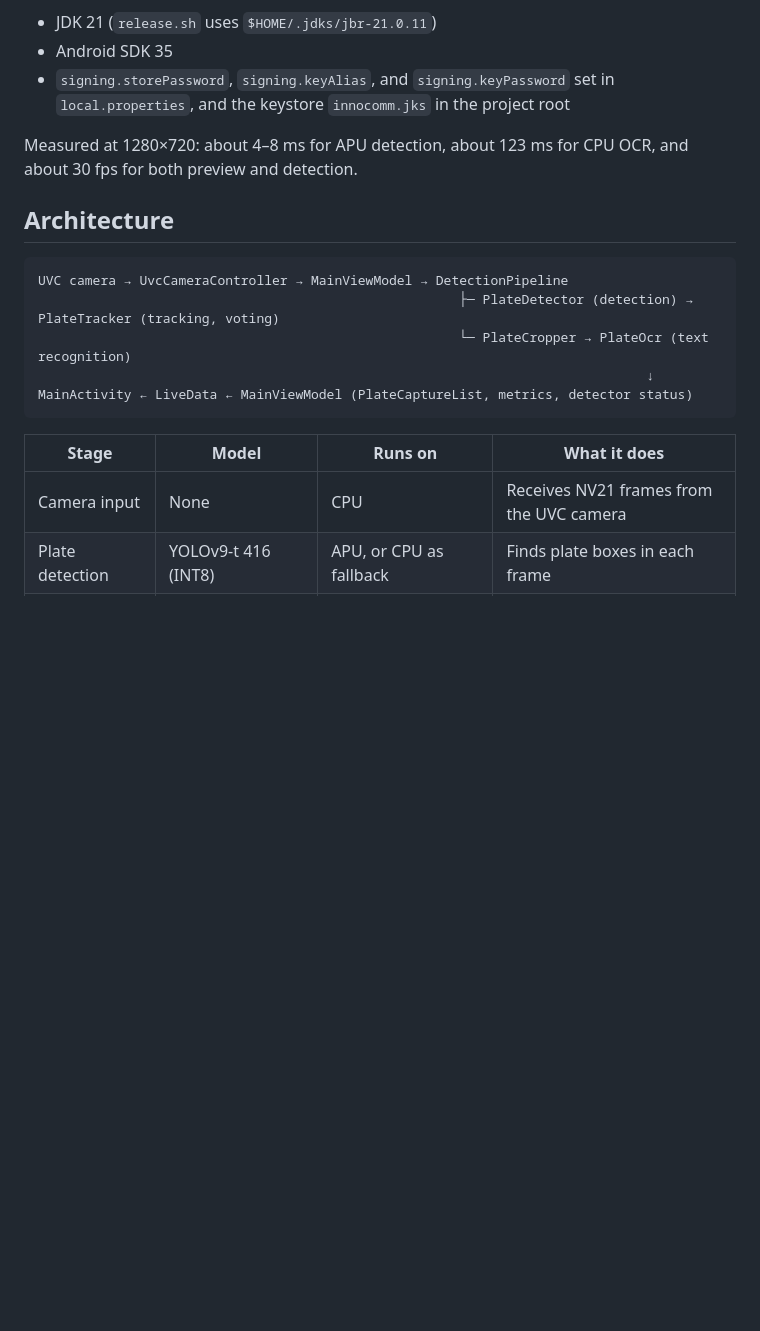
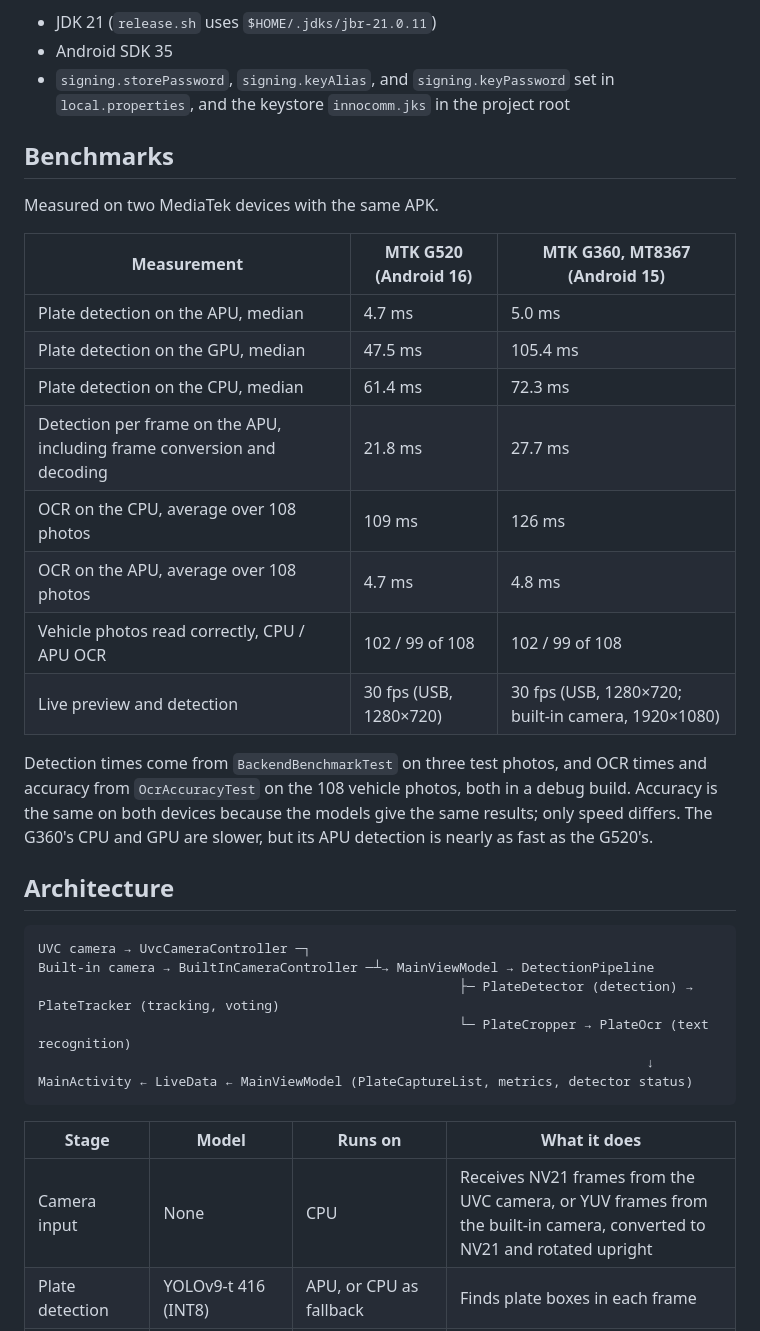
Before and after one commit to icommori/LicensePlateRecognition, a Markdown page: README.md, the part around one of its changes. Rendered like a GitHub page; blank space fills up the shorter version.

````diff
--- a/README.md
+++ b/README.md
@@ -48,12 +53,28 @@ For development:
 - Android SDK 35
 - `signing.storePassword`, `signing.keyAlias`, and `signing.keyPassword` set in `local.properties`, and the keystore `innocomm.jks` in the project root
 
-Measured at 1280×720: about 4–8 ms for APU detection, about 123 ms for CPU OCR, and about 30 fps for both preview and detection.
+## Benchmarks
+
+Measured on two MediaTek devices with the same APK.
+
+| Measurement | MTK G520 (Android 16) | MTK G360, MT8367 (Android 15) |
+|-------------|-----------------------|-------------------------------|
+| Plate detection on the APU, median | 4.7 ms | 5.0 ms |
+| Plate detection on the GPU, median | 47.5 ms | 105.4 ms |
+| Plate detection on the CPU, median | 61.4 ms | 72.3 ms |
+| Detection per frame on the APU, including frame conversion and decoding | 21.8 ms | 27.7 ms |
+| OCR on the CPU, average over 108 photos | 109 ms | 126 ms |
+| OCR on the APU, average over 108 photos | 4.7 ms | 4.8 ms |
+| Vehicle photos read correctly, CPU / APU OCR | 102 / 99 of 108 | 102 / 99 of 108 |
+| Live preview and detection | 30 fps (USB, 1280×720) | 30 fps (USB, 1280×720; built-in camera, 1920×1080) |
+
+Detection times come from `BackendBenchmarkTest` on three test photos, and OCR times and accuracy from `OcrAccuracyTest` on the 108 vehicle photos, both in a debug build. Accuracy is the same on both devices because the models give the same results; only speed differs. The G360's CPU and GPU are slower, but its APU detection is nearly as fast as the G520's.
 
 ## Architecture
 
 ```
-UVC camera → UvcCameraController → MainViewModel → DetectionPipeline
+UVC camera → UvcCameraController ─┐
+Built-in camera → BuiltInCameraController ─┴→ MainViewModel → DetectionPipeline
                                                       ├─ PlateDetector (detection) → PlateTracker (tracking, voting)
                                                       └─ PlateCropper → PlateOcr (text recognition)
                                                                               ↓
@@ -62,7 +83,7 @@ MainActivity ← LiveData ← MainViewModel (PlateCaptureList, metrics, detector
 
 | Stage | Model | Runs on | What it does |
 |-------|-------|---------|--------------|
-| Camera input | None | CPU | Receives NV21 frames from the UVC camera |
+| Camera input | None | CPU | Receives NV21 frames from the UVC camera, or YUV frames from the built-in camera, converted to NV21 and rotated upright |
 | Plate detection | YOLOv9-t 416 (INT8) | APU, or CPU as fallback | Finds plate boxes in each frame |
 | Tracking | None | CPU | Matches boxes across frames by overlap and assigns IDs |
 | Cropping | None | CPU | Cuts each plate from the full-resolution frame and scales it to 128×64 |
````
Also changed, not shown: other parts of README.md (+13 -8 lines), images/main_screen.png, images/main_screen_apu.png (added), images/ocr_modes.png, images/plate_captures.png, images/plate_overlay.png.
